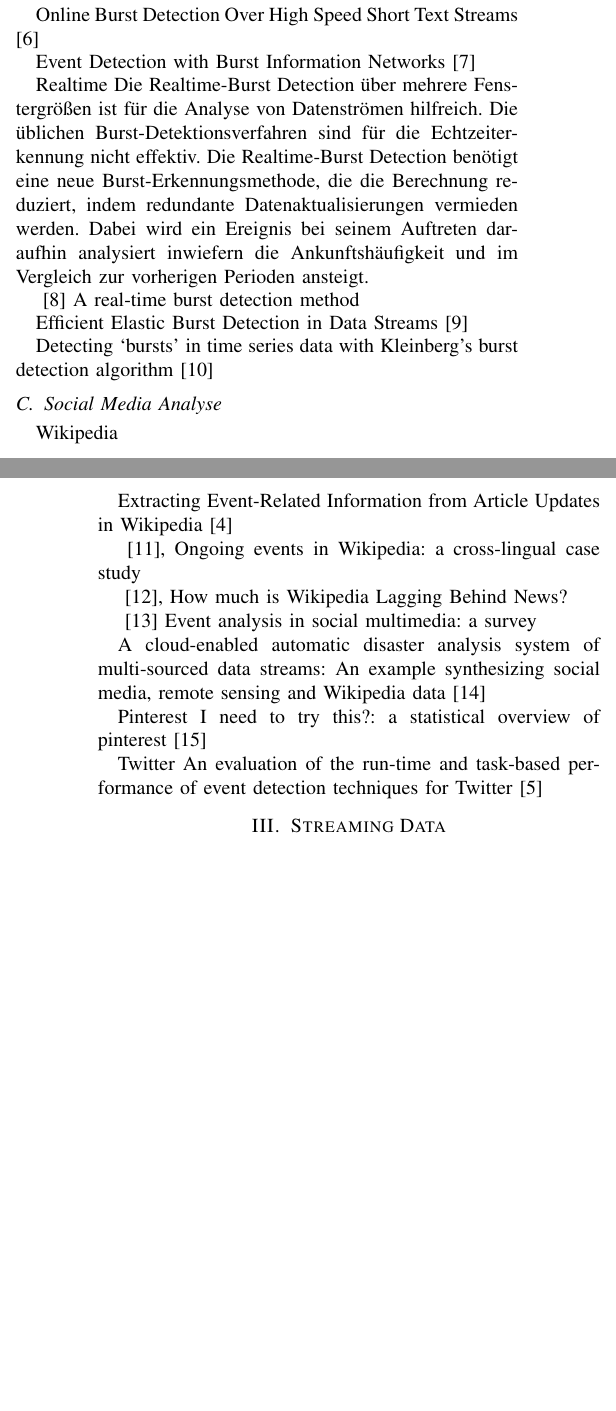
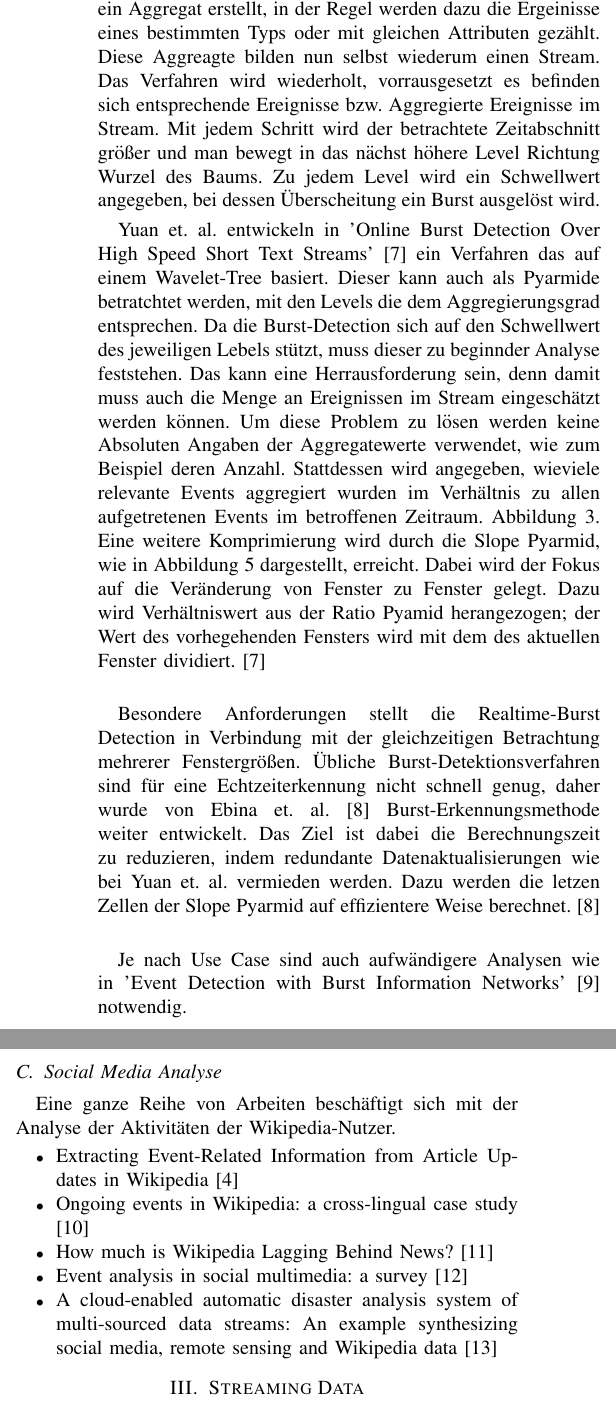
Before and after one commit to qqda/glevep, a LaTeX paper (main.tex, which reads chapters/2-related_work.tex): two parts of the columns of pages 2 and 3 of 8 before the commit and two parts of the columns of page 3 of 9 after it, joined at a grey line, cut at the place of the change, the shorter picture padded with empty space. Compiled offline with pdfLaTeX; a missing font is replaced by an installed copy or a similar font; a LaTeX package or settings file that is missing is left out.

Commit message:
related3

```diff
--- a/chapters/2-related_work.tex
+++ b/chapters/2-related_work.tex
@@ -22,4 +22,3 @@ Wavelet-based Signals (EDCoW)\\Der Stream wird Batches aufgeteilt, die dann per
 \subsection{Burst Detection}
 Da sich die Erkennung globaler Events mittels Esper als zumindest unvollständig erwies, wurden Methoden untersucht um das Verfahren zu Ergänzen oder zu Ersetzen.\\
 
-Globale Events haben unter Anderem auch die Eigenschaft eine erhöhte Aktivität im Edit-Event-Stream zu verursachen. Erhöhte Aktivität (Bursts) ist ein Phänomen das bereits seit Jahrzehnten untersucht wird, daher existieren eine Reihe von Theorien und abgeleiteten Algorithmen. Dabei ist die zeitnahe Erstellung von Ergebnissen wichtig, weswegen auf eine wenig aufwändige Verarbeitung optimiert wird. Bursts besitzen eine Reihe an Attributen, die abhänig vom Use Case defininert werden. Dazu zählt der Zeitraum der jeweils auf das Auftreten eines Bursts untersucht wird, die Intensistät und die Verteilung der Intensistät auf den betrachteten Zeitraum.
@@ -26,4 +35,2 @@ Globale Events haben unter Anderem auch die Eigenschaft eine erhöhte Aktivität
 
 
-Online Burst Detection Over High Speed Short Text Streams
-\cite{yuan2007online}
@@ -29,0 +40,4 @@ Online Burst Detection Over High Speed Short Text Streams
+    \label{fig:wavelet}
+\end{figure}
+
+Eine spezielles Modell entwickeln Zhu et. al. in 'Efficient Elastic Burst Detection in Data Streams' \cite{Zhu:2003:EEB:956750.956789} mit dem Elastic Window, bei dem   die Größe der Zeitfenster variiert. Somit können die Bursts dynamischer durch deren Characterisik und unabhäniger von ihrer Dauer erkannt werden, die oftmals nicht im Vorfeld festgelegt werden kann. Dafür wird ein Wavelet-Tree vom Stream erzeugt, bei dem die Wavelet-Kooefizienten den Aggregaten der Fenster entsprechen. Wie in Abbildung \ref{wavelet} zu sehen ist, wird zu Beginn der Stream in Fenster unterteilt, die disjunkt nebeneinander liegen. Je Fenster wird ein Aggregat erstellt, in der Regel werden dazu die Ergeinisse eines bestimmten Typs oder mit gleichen Attributen gezählt. Diese Aggreagte bilden nun selbst wiederum einen Stream. Das Verfahren wird wiederholt, vorrausgesetzt es befinden sich entsprechende Ereignisse bzw. Aggregierte Ereignisse im Stream. Mit jedem Schritt wird der betrachtete Zeitabschnitt größer und man bewegt in das nächst höhere Level Richtung Wurzel des Baums. Zu jedem Level wird ein Schwellwert angegeben, bei dessen Überscheitung ein Burst ausgelöst wird.
@@ -30,45 +48,40 @@ Online Burst Detection Over High Speed Short Text Streams
+\label{fig:slopepyramid}
+\end{figure*}
+
+% \begin{figure*}
+%     \includegraphics[width.5=\textwidth]{images/ratiopyramid.jpg}
+%     \caption{Von der klassischen 'Aggregataion Pyramid' zur 'Ratio Aggreation Pyramid' \cite{yuan2007online}}
+%     \label{fig:ratiopyramid}
+% \end{figure*}
 
 
-Event Detection with Burst Information Networks
-\cite{ge2016event}
 
-Realtime
-Die Realtime-Burst Detection über mehrere Fenstergrößen ist für die Analyse von Datenströmen hilfreich. Die üblichen Burst-Detektionsverfahren sind für die Echtzeiterkennung nicht effektiv. Die Realtime-Burst Detection benötigt eine neue Burst-Erkennungsmethode, die die Berechnung reduziert, indem redundante Datenaktualisierungen vermieden werden. Dabei wird ein Ereignis bei seinem Auftreten daraufhin analysiert inwiefern die Ankunftshäufigkeit und im Vergleich zur vorherigen Perioden ansteigt.
+Yuan et. al. entwickeln in 'Online Burst Detection Over High Speed Short Text Streams' \cite{yuan2007online} ein Verfahren das auf einem Wavelet-Tree basiert. Dieser kann auch als Pyarmide betratchtet werden, mit den Levels die dem Aggregierungsgrad entsprechen. Da die Burst-Detection sich auf den Schwellwert des jeweiligen Lebels stützt, muss dieser zu beginnder Analyse feststehen. Das kann eine Herrausforderung sein, denn damit muss auch die Menge an Ereignissen im Stream eingeschätzt werden können. Um diese Problem zu lösen werden keine Absoluten Angaben der Aggregatewerte verwendet, wie zum Beispiel deren Anzahl. Stattdessen wird angegeben, wieviele relevante Events aggregiert wurden im Verhältnis zu allen aufgetretenen Events im betroffenen Zeitraum. Abbildung \ref{fig:ratiopyramid}. Eine weitere Komprimierung wird durch die Slope Pyarmid, wie in Abbildung \ref{fig:slopepyramid} dargestellt, erreicht. Dabei wird der Fokus auf die Veränderung von Fenster zu Fenster gelegt. Dazu wird Verhältniswert aus der Ratio Pyamid herangezogen; der Wert des vorhegehenden Fensters wird mit dem des aktuellen Fenster dividiert.\cite{yuan2007online}\\
 
-\cite{ebina2011real}
-A real-time burst detection method
+Besondere Anforderungen stellt die Realtime-Burst Detection in Verbindung mit der gleichzeitigen Betrachtung mehrerer Fenstergrößen. Übliche Burst-Detektionsverfahren sind für eine Echtzeiterkennung nicht schnell genug, daher wurde von Ebina et. al. \cite{ebina2011real}  Burst-Erkennungsmethode weiter entwickelt. Das Ziel ist dabei die Berechnungszeit zu reduzieren, indem redundante Datenaktualisierungen wie bei Yuan et. al. vermieden werden. Dazu werden  die letzen Zellen der Slope Pyarmid auf effizientere Weise berechnet.\cite{ebina2011real}\\
 
-Efficient Elastic Burst Detection in Data Streams
-\cite{Zhu:2003:EEB:956750.956789}
+Je nach Use Case sind auch aufwändigere Analysen wie in 'Event Detection with Burst Information Networks' \cite{ge2016event} notwendig.
 
-Detecting ‘bursts’ in time series data with Kleinberg’s burst detection algorithm
-\cite{kleinberg1}
+% Detecting ‘bursts’ in time series data with Kleinberg’s burst detection algorithm
+% \cite{kleinberg1}
 
 \subsection{Social Media Analyse}
+Eine ganze Reihe von Arbeiten beschäftigt sich mit der Analyse der Aktivitäten der Wikipedia-Nutzer.
 
-Wikipedia
+\begin{itemize}
+\item Extracting Event-Related Information from Article Updates in Wikipedia \cite{10.1007978-3-642-36973-5_22}
+\item Ongoing events in Wikipedia: a cross-lingual case study \cite{gottschalk2017ongoing}
+\item How much is Wikipedia Lagging Behind News? \cite{fetahu2015much}
+\item Event analysis in social multimedia: a survey \cite{liu2016event}
+\item A cloud-enabled automatic disaster analysis system of multi-sourced data streams: An example synthesizing social media, remote sensing and Wikipedia data \cite{huang2017cloud}
+\end{itemize}
 
-Extracting Event-Related Information from
-Article Updates in Wikipedia
-\cite{10.1007978-3-642-36973-5_22}
+% Des weiteren
 
+% Pinterest
+% I need to try this?: a statistical overview of pinterest
+% \cite{gilbert2013need}
 
-\cite{gottschalk2017ongoing},
-  Ongoing events in Wikipedia: a cross-lingual case study
-
-\cite{fetahu2015much},
-  How much is Wikipedia Lagging Behind News?
-
-\cite{liu2016event}
-  Event analysis in social multimedia: a survey
-
-A cloud-enabled automatic disaster analysis system of multi-sourced data streams: An example synthesizing social media, remote sensing and Wikipedia data
-\cite{huang2017cloud}
-
-Pinterest
-I need to try this?: a statistical overview of pinterest
-\cite{gilbert2013need}
-
-Twitter
-An evaluation of the run-time and task-based performance of event detection techniques for Twitter
-\cite{weiler2016evaluation}
+% Twitter
+% An evaluation of the run-time and task-based performance of event detection techniques for Twitter
+% \cite{weiler2016evaluation}
```
Also changed, not shown: main.pdf, chapters/2-related_work.tex (17 more changed lines).
